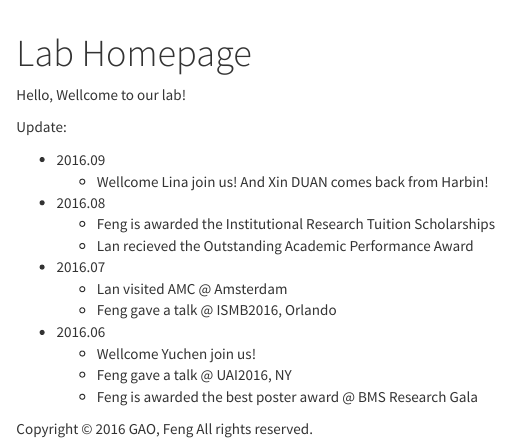
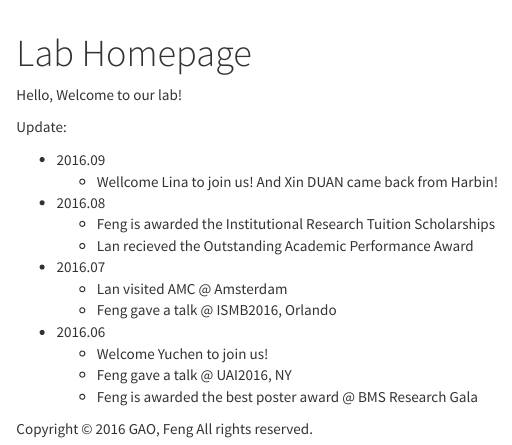
Before and after one commit to CityUHK-CompBio/CityUHK-CompBio.github.io, an R Markdown document (index.Rmd): the page in a window 1100 px wide, from its top. Rendered offline with R 4.5, knitr and Pandoc, with nearby package versions.

Commit message:
fix typos

```diff
--- a/index.Rmd
+++ b/index.Rmd
@@ -2,12 +2,12 @@
 title: "Lab Homepage"
 ---
 
-Hello, Wellcome to our lab!
+Hello, Welcome to our lab!
 
 Update:
 
 - 2016.09
-    + Wellcome Lina join us! And Xin DUAN comes back from Harbin!
+    + Wellcome Lina to join us! And Xin DUAN came back from Harbin!
 - 2016.08
     + Feng is awarded the Institutional Research Tuition Scholarships
     + Lan recieved the Outstanding Academic Performance Award
@@ -15,6 +15,6 @@ Update:
     + Lan visited AMC @ Amsterdam
     + Feng gave a talk @ ISMB2016, Orlando
 - 2016.06
-    + Wellcome Yuchen join us!
+    + Welcome Yuchen to join us!
     + Feng gave a talk @ UAI2016, NY
     + Feng is awarded the best poster award @ BMS Research Gala
```
